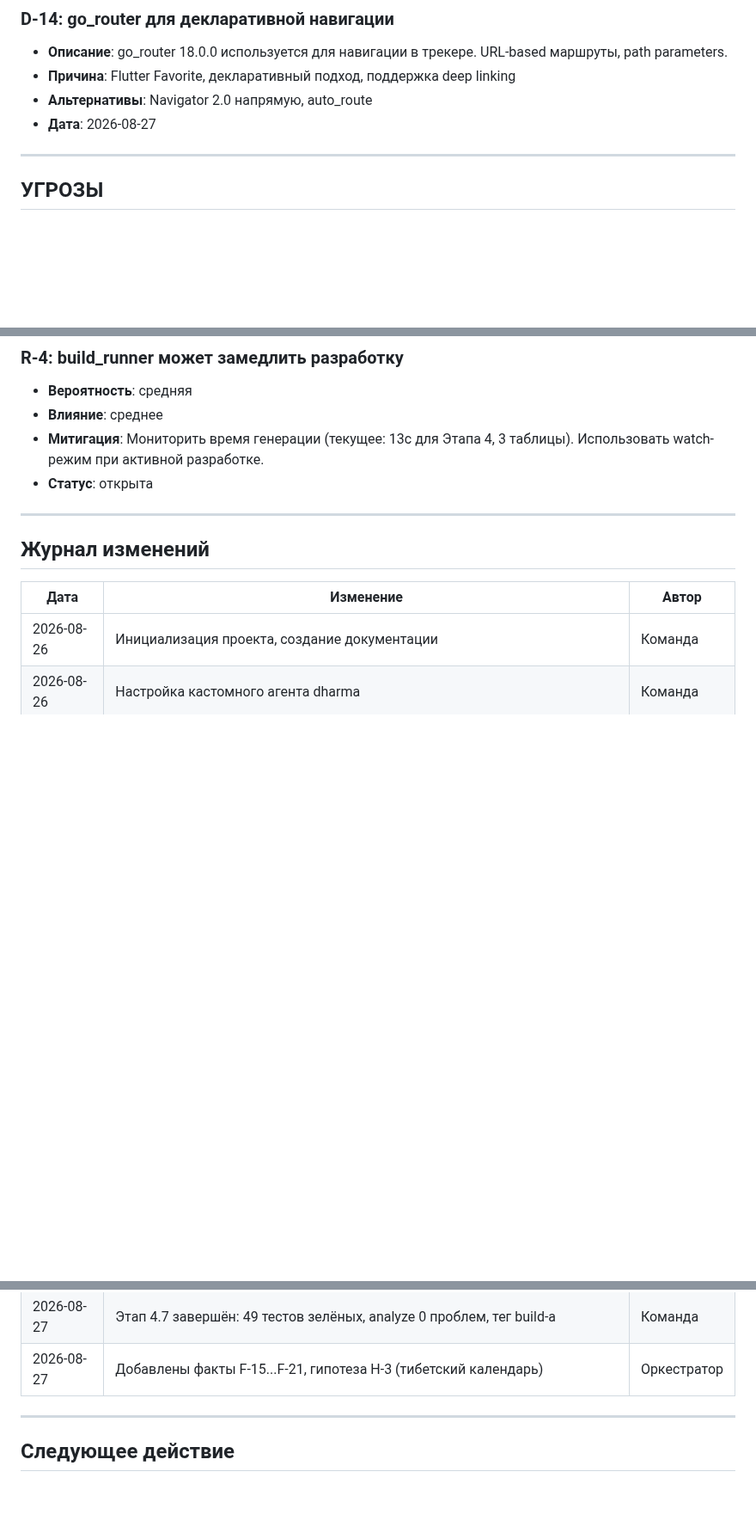
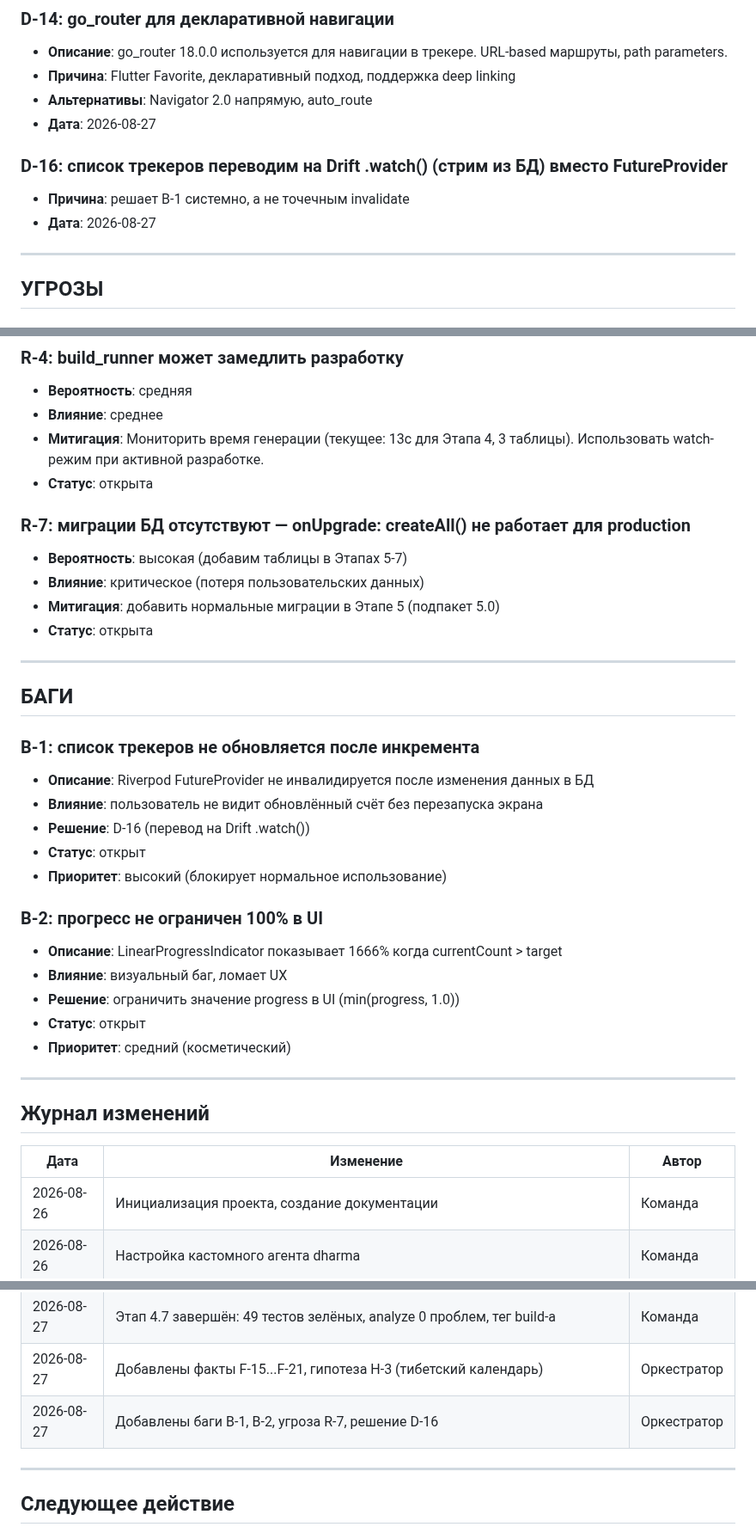
Before and after one commit to midnight000spark/dharma-toolkit, a Markdown page: STATE.md, 3 parts joined by grey strips. Shown at 86% size. GitHub-like rendering; blank space fills up the shorter version.

Commit message:
docs: add bugs B-1, B-2, threat R-7, decision D-16

```diff
--- a/STATE.md
+++ b/STATE.md
@@ -215,6 +215,10 @@
 - **Альтернативы**: Navigator 2.0 напрямую, auto_route
 - **Дата**: 2026-08-27
 
+### D-16: список трекеров переводим на Drift .watch() (стрим из БД) вместо FutureProvider
+- **Причина**: решает B-1 системно, а не точечным invalidate
+- **Дата**: 2026-08-27
+
 ---
 
 ## УГРОЗЫ
@@ -242,6 +246,30 @@
 - **Влияние**: среднее
 - **Митигация**: Мониторить время генерации (текущее: 13с для Этапа 4, 3 таблицы). Использовать watch-режим при активной разработке.
 - **Статус**: открыта
+
+### R-7: миграции БД отсутствуют — onUpgrade: createAll() не работает для production
+- **Вероятность**: высокая (добавим таблицы в Этапах 5-7)
+- **Влияние**: критическое (потеря пользовательских данных)
+- **Митигация**: добавить нормальные миграции в Этапе 5 (подпакет 5.0)
+- **Статус**: открыта
+
+---
+
+## БАГИ
+
+### B-1: список трекеров не обновляется после инкремента
+- **Описание**: Riverpod FutureProvider не инвалидируется после изменения данных в БД
+- **Влияние**: пользователь не видит обновлённый счёт без перезапуска экрана
+- **Решение**: D-16 (перевод на Drift .watch())
+- **Статус**: открыт
+- **Приоритет**: высокий (блокирует нормальное использование)
+
+### B-2: прогресс не ограничен 100% в UI
+- **Описание**: LinearProgressIndicator показывает 1666% когда currentCount > target
+- **Влияние**: визуальный баг, ломает UX
+- **Решение**: ограничить значение progress в UI (min(progress, 1.0))
+- **Статус**: открыт
+- **Приоритет**: средний (косметический)
 
 ---
 
@@ -288,6 +316,7 @@
 | 2026-08-27 | Этап 4.7: Тесты персистентности (файловая БД, изоляция тегов) | Команда |
 | 2026-08-27 | Этап 4.7 завершён: 49 тестов зелёных, analyze 0 проблем, тег build-a | Команда |
 | 2026-08-27 | Добавлены факты F-15...F-21, гипотеза H-3 (тибетский календарь) | Оркестратор |
+| 2026-08-27 | Добавлены баги B-1, B-2, угроза R-7, решение D-16 | Оркестратор |
 
 ---
 
```
